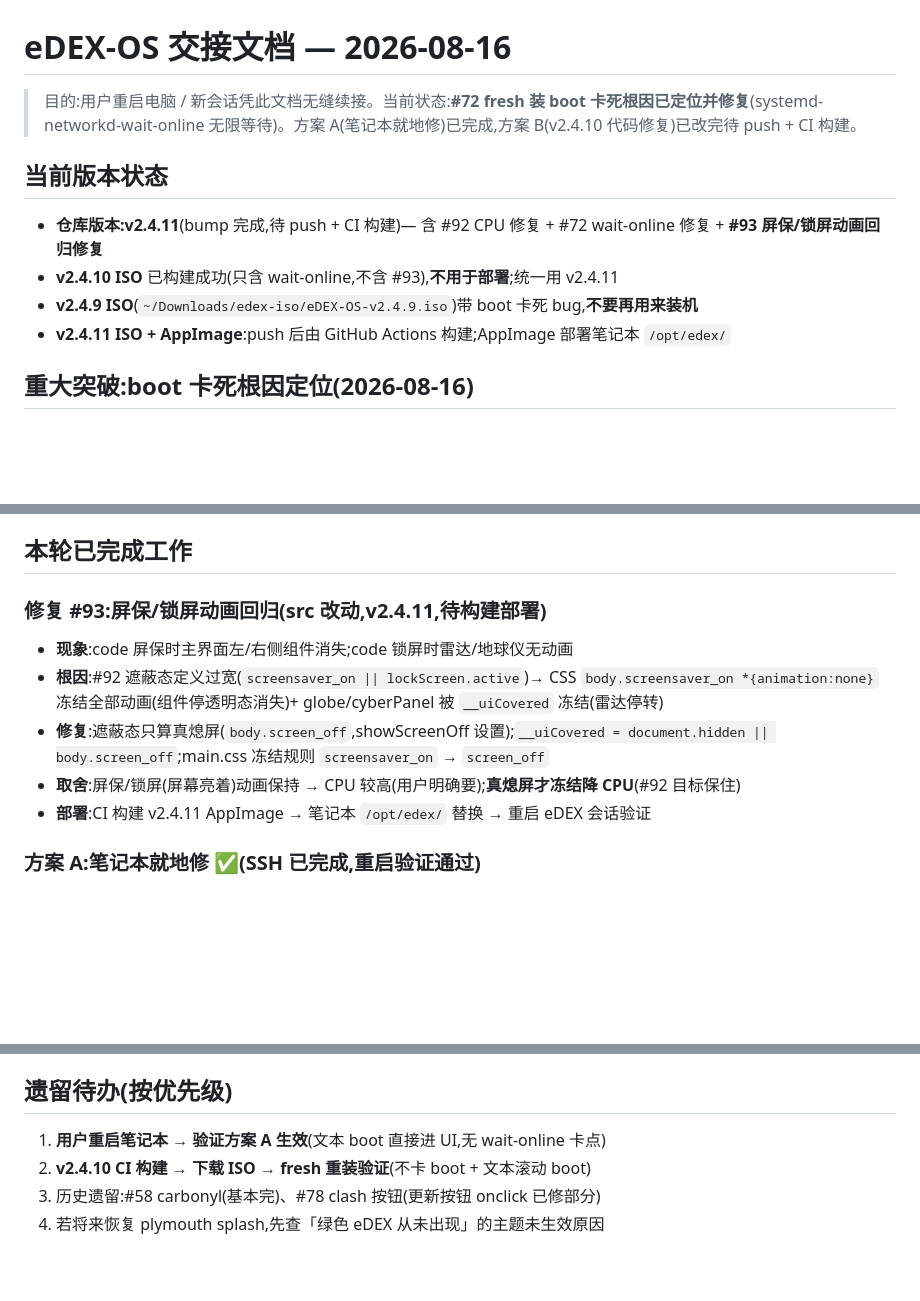
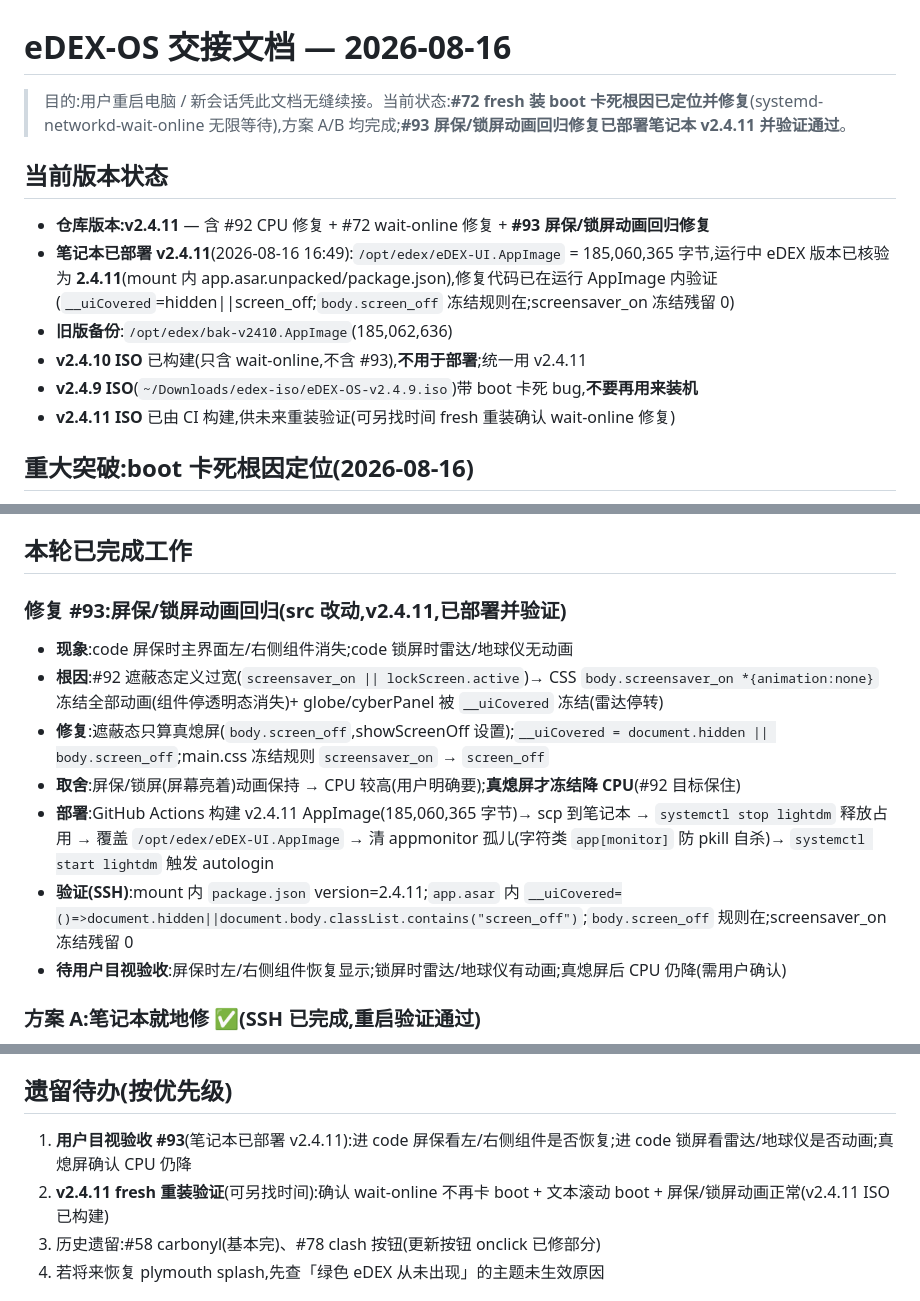
Before and after one commit to haneyo/haneyoedexos, a Markdown page: docs/handoff-2026-08-16.md, 3 parts joined by grey strips. GitHub-like rendering; blank space fills up the shorter version.

Commit message:
docs: handoff 更新 v2.4.11 部署完成(#93 笔记本已验证) + 遗留待办
Co-Authored-By: Claude <noreply@anthropic.com>

```diff
--- a/docs/handoff-2026-08-16.md
+++ b/docs/handoff-2026-08-16.md
@@ -1,12 +1,14 @@
 # eDEX-OS 交接文档 — 2026-08-16
 
-> 目的:用户重启电脑 / 新会话凭此文档无缝续接。当前状态:**#72 fresh 装 boot 卡死根因已定位并修复**(systemd-networkd-wait-online 无限等待)。方案 A(笔记本就地修)已完成,方案 B(v2.4.10 代码修复)已改完待 push + CI 构建。
+> 目的:用户重启电脑 / 新会话凭此文档无缝续接。当前状态:**#72 fresh 装 boot 卡死根因已定位并修复**(systemd-networkd-wait-online 无限等待),方案 A/B 均完成;**#93 屏保/锁屏动画回归修复已部署笔记本 v2.4.11 并验证通过**。
 
 ## 当前版本状态
-- **仓库版本:v2.4.11**(bump 完成,待 push + CI 构建)— 含 #92 CPU 修复 + #72 wait-online 修复 + **#93 屏保/锁屏动画回归修复**
-- **v2.4.10 ISO** 已构建成功(只含 wait-online,不含 #93),**不用于部署**;统一用 v2.4.11
+- **仓库版本:v2.4.11** — 含 #92 CPU 修复 + #72 wait-online 修复 + **#93 屏保/锁屏动画回归修复**
+- **笔记本已部署 v2.4.11**(2026-08-16 16:49):`/opt/edex/eDEX-UI.AppImage` = 185,060,365 字节,运行中 eDEX 版本已核验为 **2.4.11**(mount 内 app.asar.unpacked/package.json),修复代码已在运行 AppImage 内验证(`__uiCovered`=hidden||screen_off;`body.screen_off` 冻结规则在;screensaver_on 冻结残留 0)
+- **旧版备份**:`/opt/edex/bak-v2410.AppImage`(185,062,636)
+- **v2.4.10 ISO** 已构建(只含 wait-online,不含 #93),**不用于部署**;统一用 v2.4.11
 - **v2.4.9 ISO**(`~/Downloads/edex-iso/eDEX-OS-v2.4.9.iso`)带 boot 卡死 bug,**不要再用来装机**
-- **v2.4.11 ISO + AppImage**:push 后由 GitHub Actions 构建;AppImage 部署笔记本 `/opt/edex/`
+- **v2.4.11 ISO** 已由 CI 构建,供未来重装验证(可另找时间 fresh 重装确认 wait-online 修复)
 
 ## 重大突破:boot 卡死根因定位(2026-08-16)
 - 用户重烧 U 盘装 v2.4.9 **仍卡 plymouth logo** → 排除 U 盘刷写问题,坐实系统 boot 链路
@@ -17,12 +19,14 @@
 
 ## 本轮已完成工作
 
-### 修复 #93:屏保/锁屏动画回归(src 改动,v2.4.11,待构建部署)
+### 修复 #93:屏保/锁屏动画回归(src 改动,v2.4.11,**已部署并验证**)
 - **现象**:code 屏保时主界面左/右侧组件消失;code 锁屏时雷达/地球仪无动画
 - **根因**:#92 遮蔽态定义过宽(`screensaver_on || lockScreen.active`)→ CSS `body.screensaver_on *{animation:none}` 冻结全部动画(组件停透明态消失)+ globe/cyberPanel 被 `__uiCovered` 冻结(雷达停转)
 - **修复**:遮蔽态只算真熄屏(`body.screen_off`,showScreenOff 设置);`__uiCovered = document.hidden || body.screen_off`;main.css 冻结规则 `screensaver_on` → `screen_off`
 - **取舍**:屏保/锁屏(屏幕亮着)动画保持 → CPU 较高(用户明确要);**真熄屏才冻结降 CPU**(#92 目标保住)
-- **部署**:CI 构建 v2.4.11 AppImage → 笔记本 `/opt/edex/` 替换 → 重启 eDEX 会话验证
+- **部署**:GitHub Actions 构建 v2.4.11 AppImage(185,060,365 字节)→ scp 到笔记本 → `systemctl stop lightdm` 释放占用 → 覆盖 `/opt/edex/eDEX-UI.AppImage` → 清 appmonitor 孤儿(字符类 `app[monitor]` 防 pkill 自杀)→ `systemctl start lightdm` 触发 autologin
+- **验证(SSH)**:mount 内 `package.json` version=2.4.11;`app.asar` 内 `__uiCovered=()=>document.hidden||document.body.classList.contains("screen_off")`;`body.screen_off` 规则在;screensaver_on 冻结残留 0
+- **待用户目视验收**:屏保时左/右侧组件恢复显示;锁屏时雷达/地球仪有动画;真熄屏后 CPU 仍降(需用户确认)
 
 ### 方案 A:笔记本就地修 ✅(SSH 已完成,**重启验证通过**)
 - `sudo systemctl mask systemd-networkd-wait-online.service` → **masked**(symlink → /dev/null)
@@ -48,8 +52,8 @@
 - 默认用户 home = `/home/aki`
 
 ## 遗留待办(按优先级)
-1. **用户重启笔记本 → 验证方案 A 生效**(文本 boot 直接进 UI,无 wait-online 卡点)
-2. **v2.4.10 CI 构建 → 下载 ISO → fresh 重装验证**(不卡 boot + 文本滚动 boot)
+1. **用户目视验收 #93**(笔记本已部署 v2.4.11):进 code 屏保看左/右侧组件是否恢复;进 code 锁屏看雷达/地球仪是否动画;真熄屏确认 CPU 仍降
+2. **v2.4.11 fresh 重装验证**(可另找时间):确认 wait-online 不再卡 boot + 文本滚动 boot + 屏保/锁屏动画正常(v2.4.11 ISO 已构建)
 3. 历史遗留:#58 carbonyl(基本完)、#78 clash 按钮(更新按钮 onclick 已修部分)
 4. 若将来恢复 plymouth splash,先查「绿色 eDEX 从未出现」的主题未生效原因
 
```
